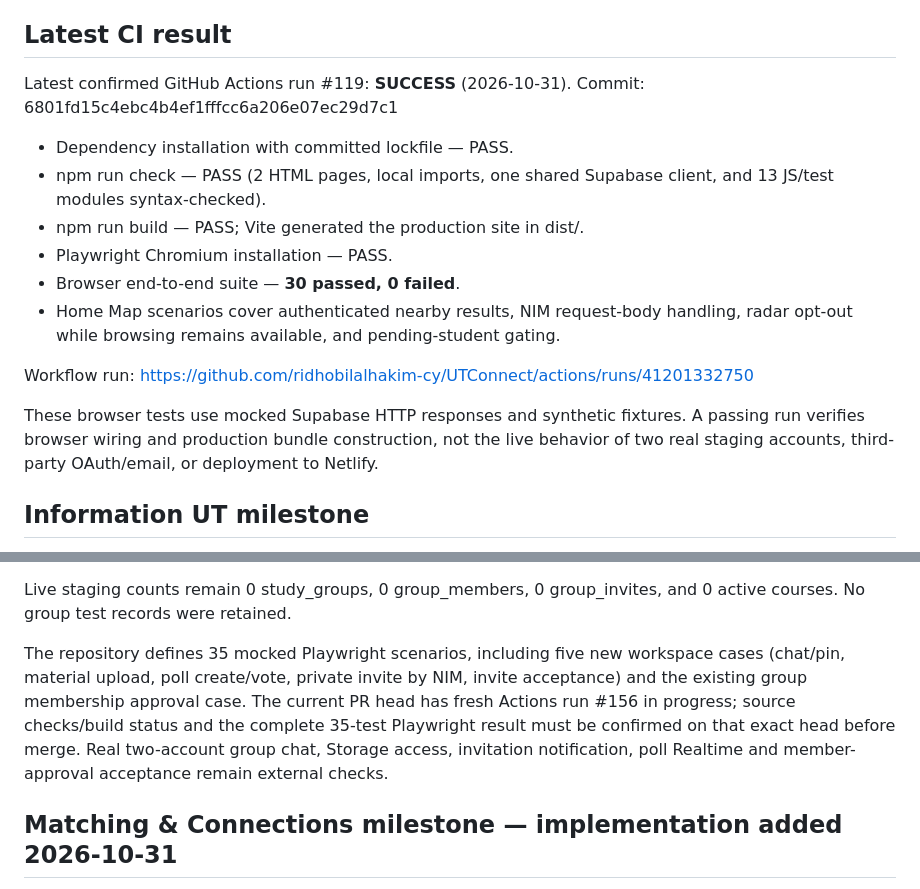
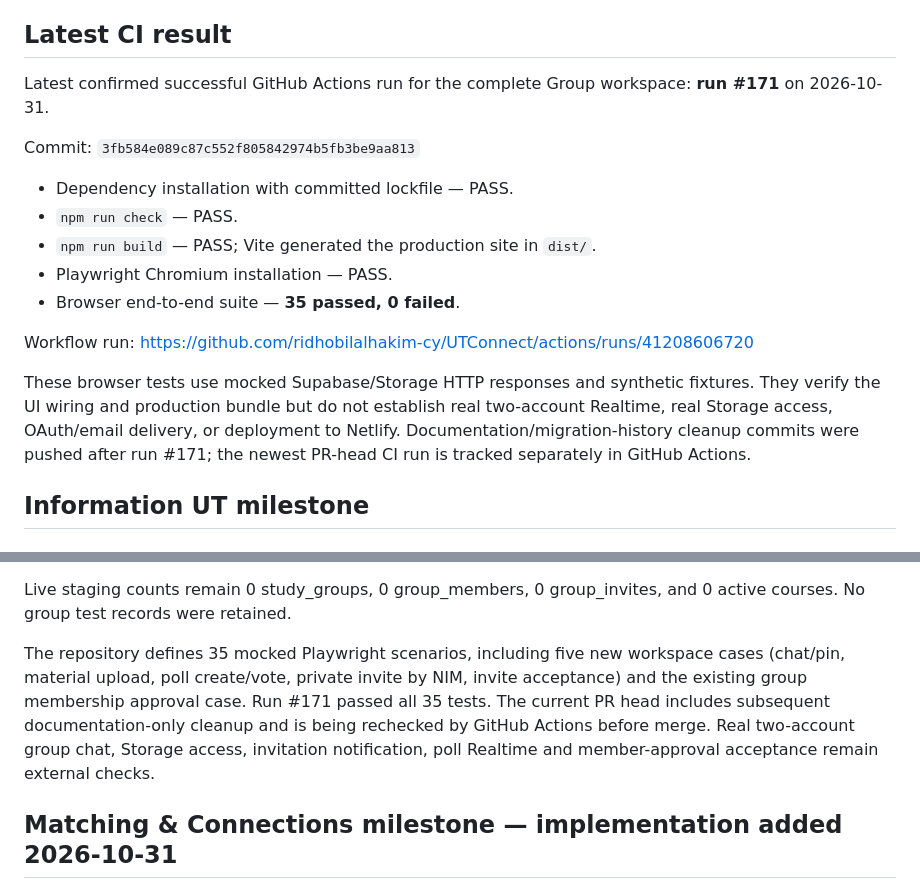
Before and after one commit to ridhobilalhakim-cy/UTConnect, a Markdown page: docs/BUILD_STATUS.md, 2 parts joined by grey strips. Drawn GitHub-style.

Commit message:
Update CI status to 35 passing group workspace tests

```diff
--- a/docs/BUILD_STATUS.md
+++ b/docs/BUILD_STATUS.md
@@ -4,19 +4,19 @@ Date: 2026-10-31
 
 ## Latest CI result
 
-Latest confirmed GitHub Actions run #119: **SUCCESS** (2026-10-31).
-Commit: 6801fd15c4ebc4b4ef1fffcc6a206e07ec29d7c1
+Latest confirmed successful GitHub Actions run for the complete Group workspace: **run #171** on 2026-10-31.
+
+Commit: `3fb584e089c87c552f805842974b5fb3be9aa813`
 
 - Dependency installation with committed lockfile — PASS.
-- npm run check — PASS (2 HTML pages, local imports, one shared Supabase client, and 13 JS/test modules syntax-checked).
-- npm run build — PASS; Vite generated the production site in dist/.
+- `npm run check` — PASS.
+- `npm run build` — PASS; Vite generated the production site in `dist/`.
 - Playwright Chromium installation — PASS.
-- Browser end-to-end suite — **30 passed, 0 failed**.
-- Home Map scenarios cover authenticated nearby results, NIM request-body handling, radar opt-out while browsing remains available, and pending-student gating.
+- Browser end-to-end suite — **35 passed, 0 failed**.
 
-Workflow run: https://github.com/ridhobilalhakim-cy/UTConnect/actions/runs/41201332750
+Workflow run: https://github.com/ridhobilalhakim-cy/UTConnect/actions/runs/41208606720
 
-These browser tests use mocked Supabase HTTP responses and synthetic fixtures. A passing run verifies browser wiring and production bundle construction, not the live behavior of two real staging accounts, third-party OAuth/email, or deployment to Netlify.
+These browser tests use mocked Supabase/Storage HTTP responses and synthetic fixtures. They verify the UI wiring and production bundle but do not establish real two-account Realtime, real Storage access, OAuth/email delivery, or deployment to Netlify. Documentation/migration-history cleanup commits were pushed after run #171; the newest PR-head CI run is tracked separately in GitHub Actions.
 
 ## Information UT milestone
 
@@ -158,7 +158,7 @@ Security migrations applied to staging:
 
 Live staging counts remain 0 study_groups, 0 group_members, 0 group_invites, and 0 active courses. No group test records were retained.
 
-The repository defines 35 mocked Playwright scenarios, including five new workspace cases (chat/pin, material upload, poll create/vote, private invite by NIM, invite acceptance) and the existing group membership approval case. The current PR head has fresh Actions run #156 in progress; source checks/build status and the complete 35-test Playwright result must be confirmed on that exact head before merge. Real two-account group chat, Storage access, invitation notification, poll Realtime and member-approval acceptance remain external checks.
+The repository defines 35 mocked Playwright scenarios, including five new workspace cases (chat/pin, material upload, poll create/vote, private invite by NIM, invite acceptance) and the existing group membership approval case. Run #171 passed all 35 tests. The current PR head includes subsequent documentation-only cleanup and is being rechecked by GitHub Actions before merge. Real two-account group chat, Storage access, invitation notification, poll Realtime and member-approval acceptance remain external checks.
 
 
 ## Matching & Connections milestone — implementation added 2026-10-31
```
